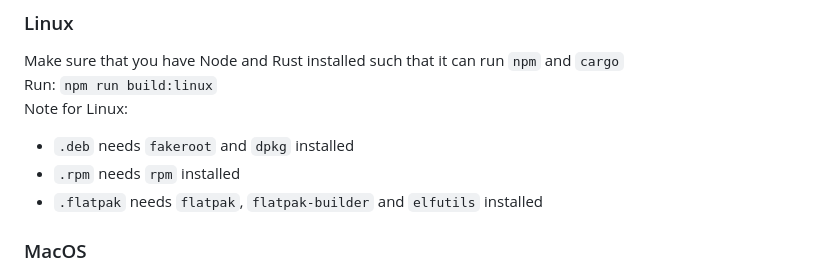
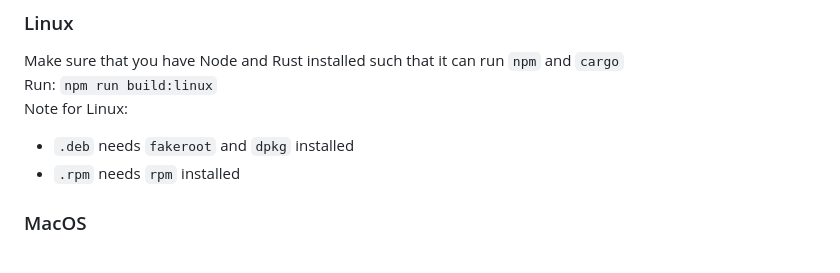
Before and after one commit to Illusioner2520/EnderLynx, a Markdown page: README.md, the part around the change. Drawn GitHub-style.

Commit message:
remove flatpak info from README

```diff
--- a/README.md
+++ b/README.md
@@ -90,7 +90,6 @@ Run: `npm run build:linux`
 Note for Linux:
 - `.deb` needs `fakeroot` and `dpkg` installed
 - `.rpm` needs `rpm` installed
-- `.flatpak` needs `flatpak`, `flatpak-builder` and `elfutils` installed
 
 ### MacOS
 
```
